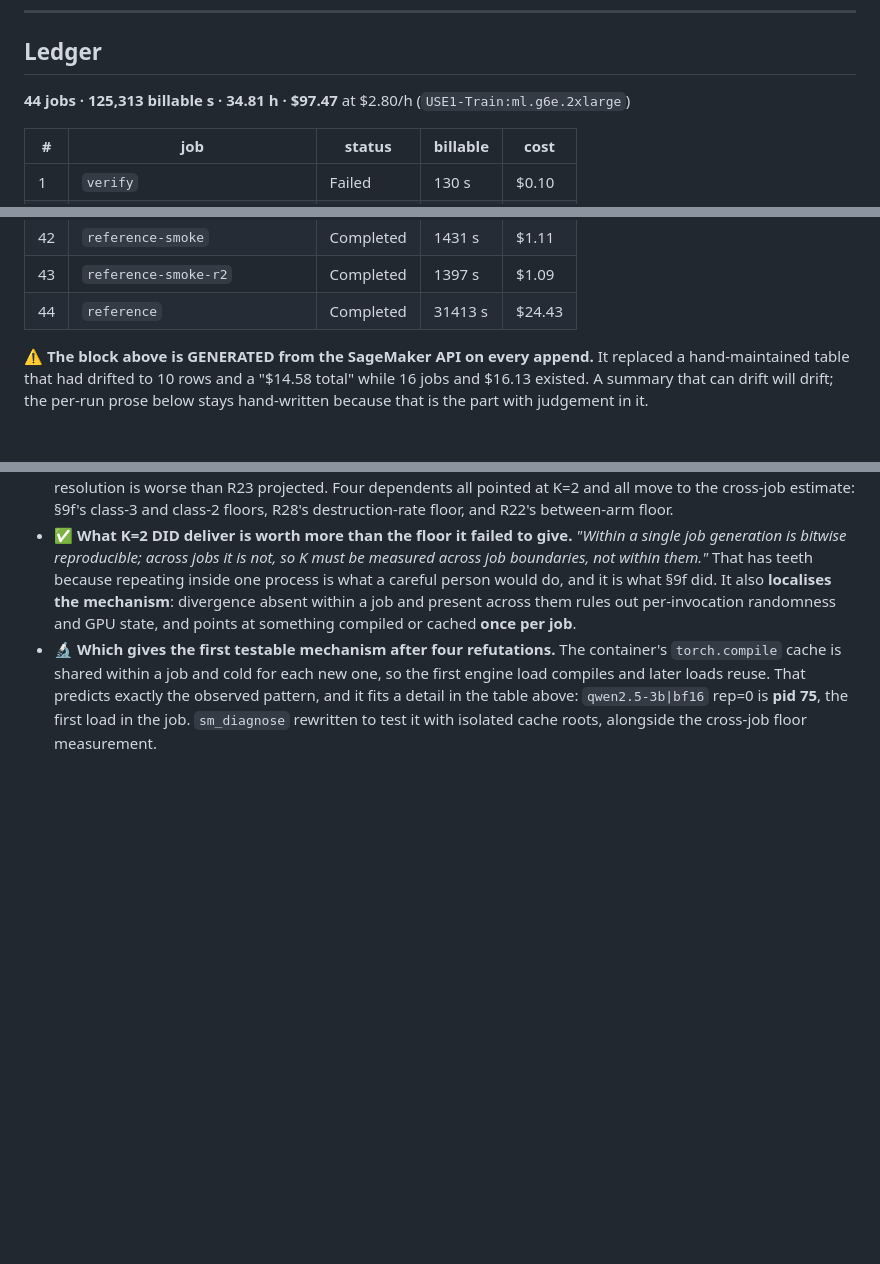
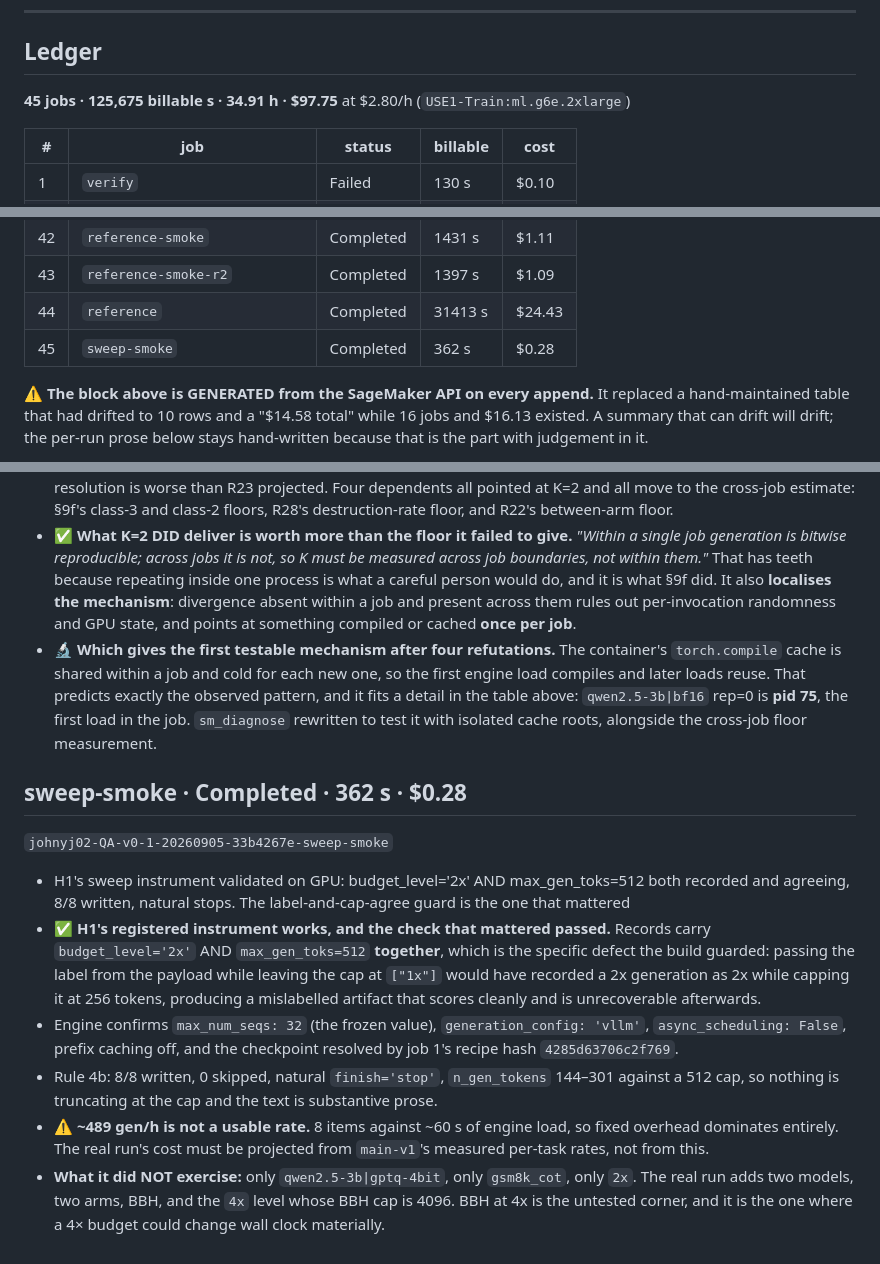
Before and after one commit to johnyj02/llm-quantization-bench, a Markdown page: notes/RUNLOG.md, 3 parts joined by grey strips. Drawn GitHub-style; blank space fills up the shorter version.

Commit message:
Log the sweep smoke: H1's instrument validated on GPU
362 s, $0.28, 8/8 written. The check that mattered passed: records carry budget_level='2x' AND
max_gen_toks=512 TOGETHER, which is the defect the build guarded -- passing the label while
leaving the cap at 1x would have recorded a 2x generation as 2x while capping it at 256 tokens,
a mislabelled artifact that scores cleanly and is unrecoverable afterwards.

Rule 4b clean: natural stops, n_gen_tokens 144-301 against a 512 cap so nothing truncates at
the cap, substantive prose. Engine confirms the frozen max_num_seqs=32, generation_config
'vllm', async_scheduling False, and job 1's recipe hash.

Recorded what it did NOT exercise, since the smoke was deliberately narrow: one model, one arm,
one task, one level. The real run adds two models, two arms, BBH, and the 4x level whose BBH cap
is 4096 -- that is the untested corner and the one where a 4x budget could move wall clock
materially. And ~489 gen/h is not a usable rate at 8 items against 60 s of engine load; project
the real run from main-v1's measured per-task rates instead.

```diff
--- a/notes/RUNLOG.md
+++ b/notes/RUNLOG.md
@@ -18,7 +18,7 @@ Related files, kept separate on purpose:
 ## Ledger
 
 <!-- LEDGER:BEGIN — generated by scripts/logrun.sh; do not hand-edit -->
-**44 jobs · 125,313 billable s · 34.81 h · $97.47** at $2.80/h (`USE1-Train:ml.g6e.2xlarge`)
+**45 jobs · 125,675 billable s · 34.91 h · $97.75** at $2.80/h (`USE1-Train:ml.g6e.2xlarge`)
 
 | # | job | status | billable | cost |
 |---|---|---|---|---|
@@ -66,6 +66,7 @@ Related files, kept separate on purpose:
 | 42 | `reference-smoke` | Completed | 1431 s | $1.11 |
 | 43 | `reference-smoke-r2` | Completed | 1397 s | $1.09 |
 | 44 | `reference` | Completed | 31413 s | $24.43 |
+| 45 | `sweep-smoke` | Completed | 362 s | $0.28 |
 
 <!-- LEDGER:END -->
 
@@ -1677,3 +1678,25 @@ it makes every claim harder and cannot be a specification search in our favour.*
   compiles and later loads reuse. That predicts exactly the observed pattern, and it fits a detail
   in the table above: `qwen2.5-3b|bf16` rep=0 is **pid 75**, the first load in the job. `sm_diagnose`
   rewritten to test it with isolated cache roots, alongside the cross-job floor measurement.
+## sweep-smoke · Completed · 362 s · $0.28
+
+`johnyj02-QA-v0-1-20260905-33b4267e-sweep-smoke`
+
+- H1's sweep instrument validated on GPU: budget_level='2x' AND max_gen_toks=512 both recorded and agreeing, 8/8 written, natural stops. The label-and-cap-agree guard is the one that mattered
+- ✅ **H1's registered instrument works, and the check that mattered passed.** Records carry
+  `budget_level='2x'` AND `max_gen_toks=512` **together**, which is the specific defect the
+  build guarded: passing the label from the payload while leaving the cap at `["1x"]` would
+  have recorded a 2x generation as 2x while capping it at 256 tokens, producing a mislabelled
+  artifact that scores cleanly and is unrecoverable afterwards.
+- Engine confirms `max_num_seqs: 32` (the frozen value), `generation_config: 'vllm'`,
+  `async_scheduling: False`, prefix caching off, and the checkpoint resolved by job 1's recipe
+  hash `4285d63706c2f769`.
+- Rule 4b: 8/8 written, 0 skipped, natural `finish='stop'`, `n_gen_tokens` 144–301 against a
+  512 cap, so nothing is truncating at the cap and the text is substantive prose.
+- ⚠️ **~489 gen/h is not a usable rate.** 8 items against ~60 s of engine load, so fixed
+  overhead dominates entirely. The real run's cost must be projected from `main-v1`'s measured
+  per-task rates, not from this.
+- **What it did NOT exercise:** only `qwen2.5-3b|gptq-4bit`, only `gsm8k_cot`, only `2x`. The
+  real run adds two models, two arms, BBH, and the `4x` level whose BBH cap is 4096. BBH at 4x
+  is the untested corner, and it is the one where a 4× budget could change wall clock
+  materially.
```
